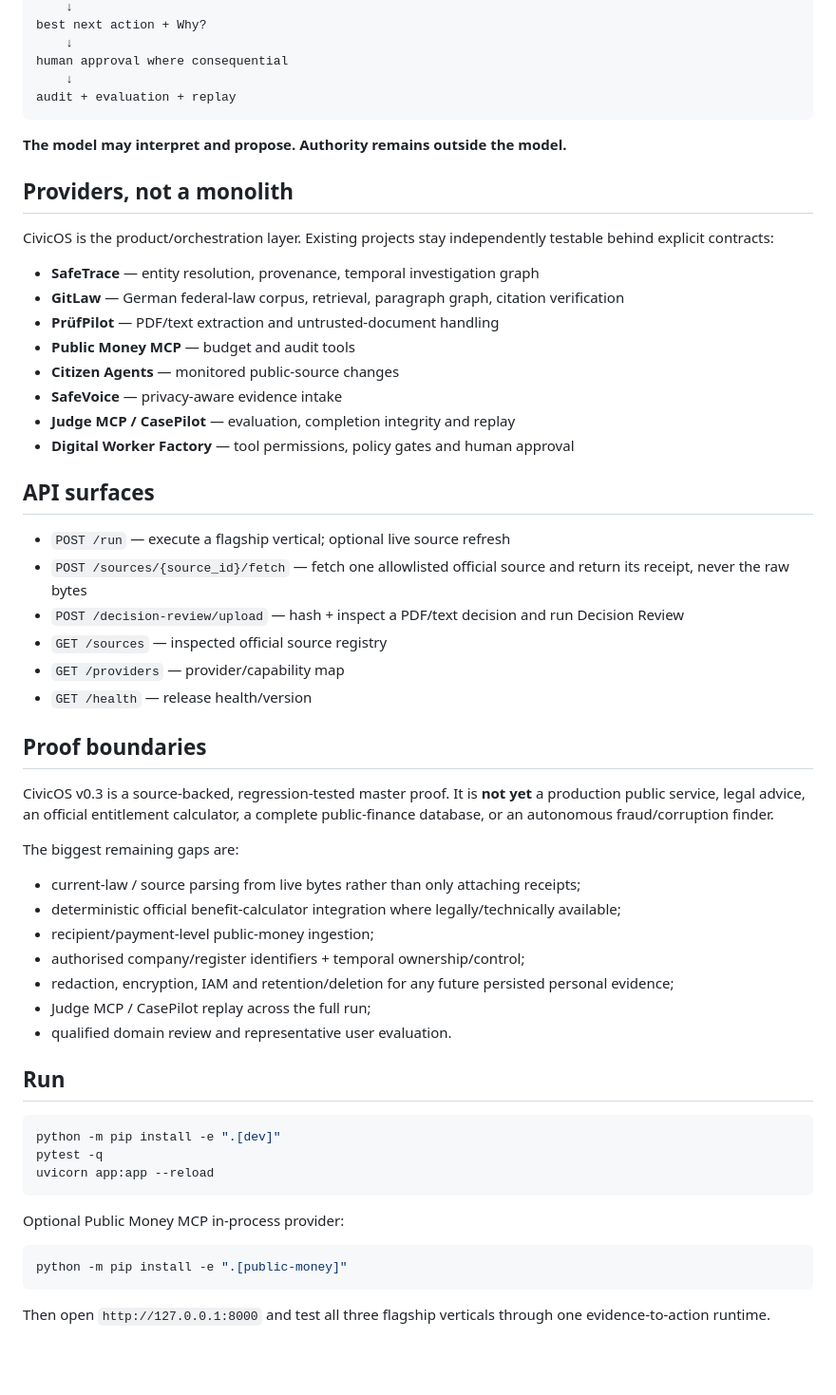
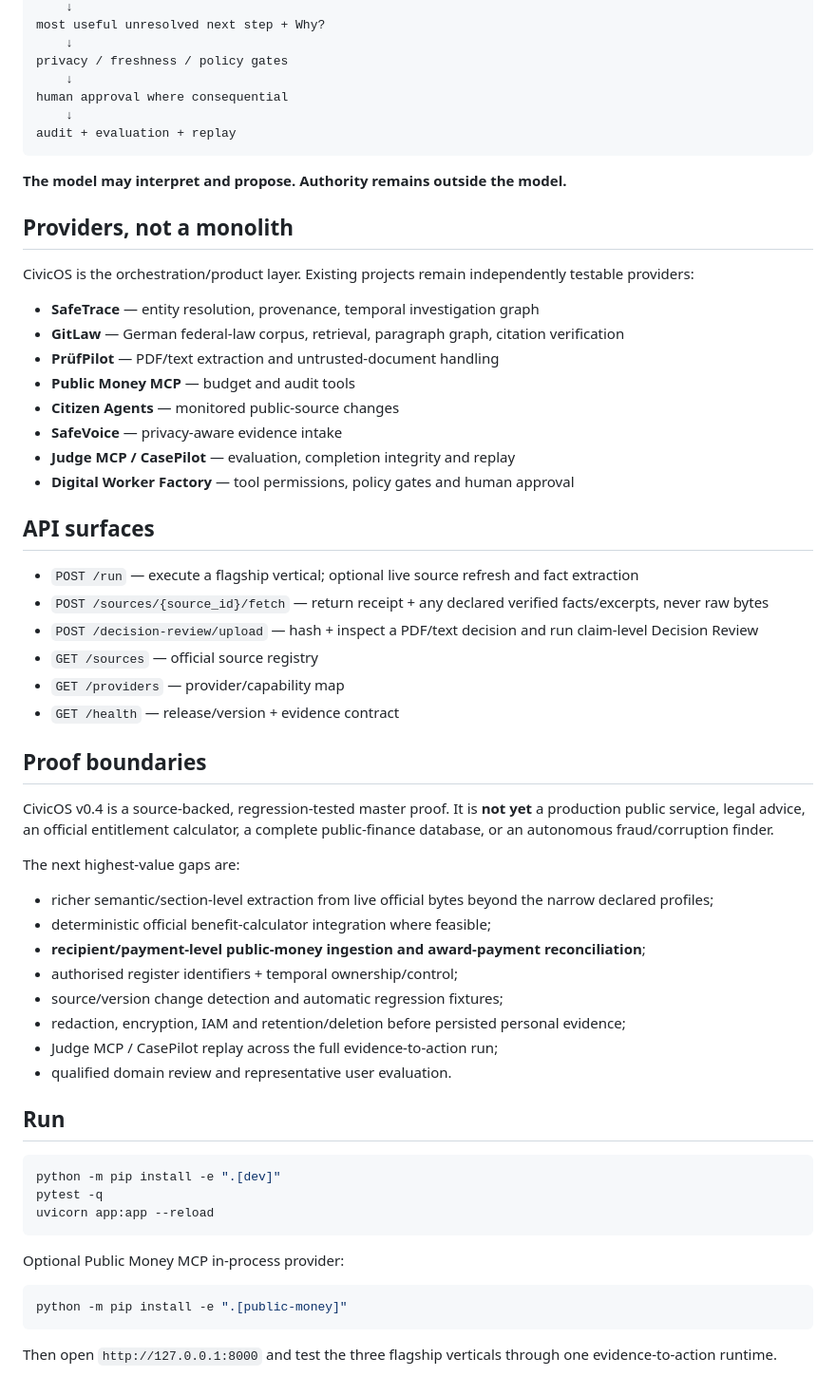
Before and after one commit to mikelninh/CivicOs, a Markdown page: README.md, the part around one of its changes. Shown at 95% size. GitHub-like rendering; blank space fills up the shorter version.

````diff
--- a/README.md
+++ b/README.md
@@ -50,5 +85,7 @@ freshness + privacy + provider boundaries
     ↓
-best next action + Why?
+most useful unresolved next step + Why?
+    ↓
+privacy / freshness / policy gates
     ↓
 human approval where consequential
     ↓
@@ -59,7 +96,7 @@ audit + evaluation + replay
 
 ## Providers, not a monolith
 
-CivicOS is the product/orchestration layer. Existing projects stay independently testable behind explicit contracts:
+CivicOS is the orchestration/product layer. Existing projects remain independently testable providers:
 
 - **SafeTrace** — entity resolution, provenance, temporal investigation graph
 - **GitLaw** — German federal-law corpus, retrieval, paragraph graph, citation verification
@@ -72,25 +109,26 @@ CivicOS is the product/orchestration layer. Existing projects stay independently
 
 ## API surfaces
 
-- `POST /run` — execute a flagship vertical; optional live source refresh
-- `POST /sources/{source_id}/fetch` — fetch one allowlisted official source and return its receipt, never the raw bytes
-- `POST /decision-review/upload` — hash + inspect a PDF/text decision and run Decision Review
-- `GET /sources` — inspected official source registry
+- `POST /run` — execute a flagship vertical; optional live source refresh and fact extraction
+- `POST /sources/{source_id}/fetch` — return receipt + any declared verified facts/excerpts, never raw bytes
+- `POST /decision-review/upload` — hash + inspect a PDF/text decision and run claim-level Decision Review
+- `GET /sources` — official source registry
 - `GET /providers` — provider/capability map
-- `GET /health` — release health/version
+- `GET /health` — release/version + evidence contract
 
 ## Proof boundaries
 
-CivicOS v0.3 is a source-backed, regression-tested master proof. It is **not yet** a production public service, legal advice, an official entitlement calculator, a complete public-finance database, or an autonomous fraud/corruption finder.
+CivicOS v0.4 is a source-backed, regression-tested master proof. It is **not yet** a production public service, legal advice, an official entitlement calculator, a complete public-finance database, or an autonomous fraud/corruption finder.
 
-The biggest remaining gaps are:
+The next highest-value gaps are:
 
-- current-law / source parsing from live bytes rather than only attaching receipts;
-- deterministic official benefit-calculator integration where legally/technically available;
-- recipient/payment-level public-money ingestion;
-- authorised company/register identifiers + temporal ownership/control;
-- redaction, encryption, IAM and retention/deletion for any future persisted personal evidence;
-- Judge MCP / CasePilot replay across the full run;
+- richer semantic/section-level extraction from live official bytes beyond the narrow declared profiles;
+- deterministic official benefit-calculator integration where feasible;
+- **recipient/payment-level public-money ingestion and award-payment reconciliation**;
+- authorised register identifiers + temporal ownership/control;
+- source/version change detection and automatic regression fixtures;
+- redaction, encryption, IAM and retention/deletion before persisted personal evidence;
+- Judge MCP / CasePilot replay across the full evidence-to-action run;
 - qualified domain review and representative user evaluation.
 
 ## Run
@@ -107,4 +145,4 @@ Optional Public Money MCP in-process provider:
 python -m pip install -e ".[public-money]"
 ```
 
-Then open `http://127.0.0.1:8000` and test all three flagship verticals through one evidence-to-action runtime.
+Then open `http://127.0.0.1:8000` and test the three flagship verticals through one evidence-to-action runtime.
````
Also changed, not shown: other parts of README.md (+50 -15 lines).
